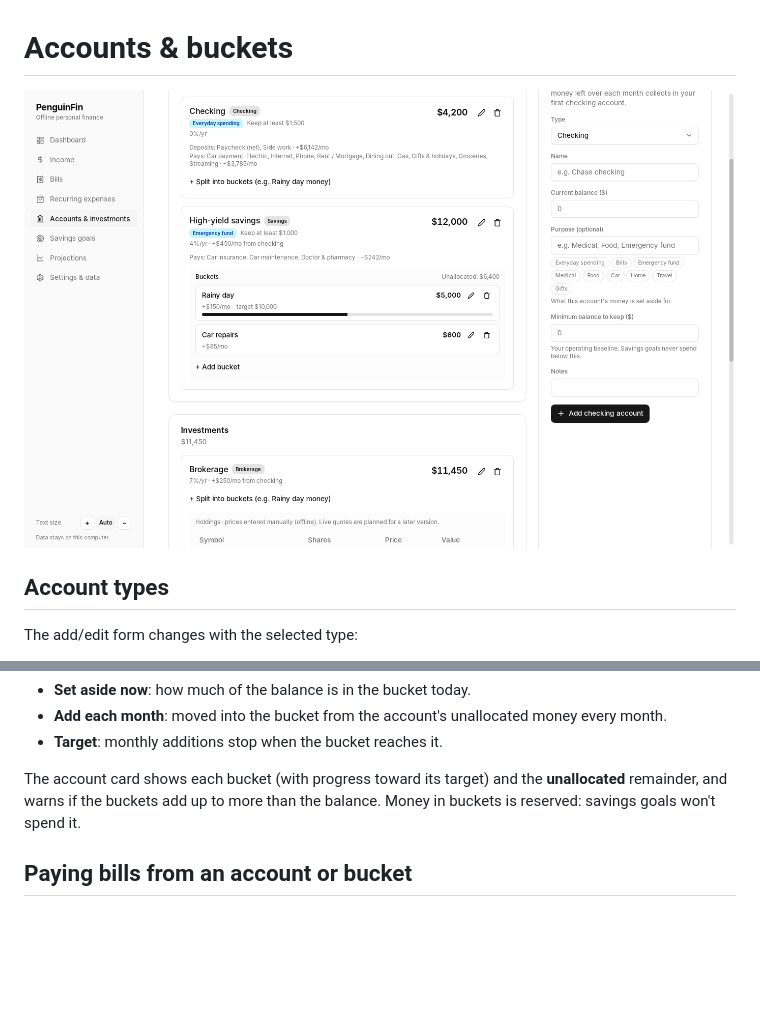
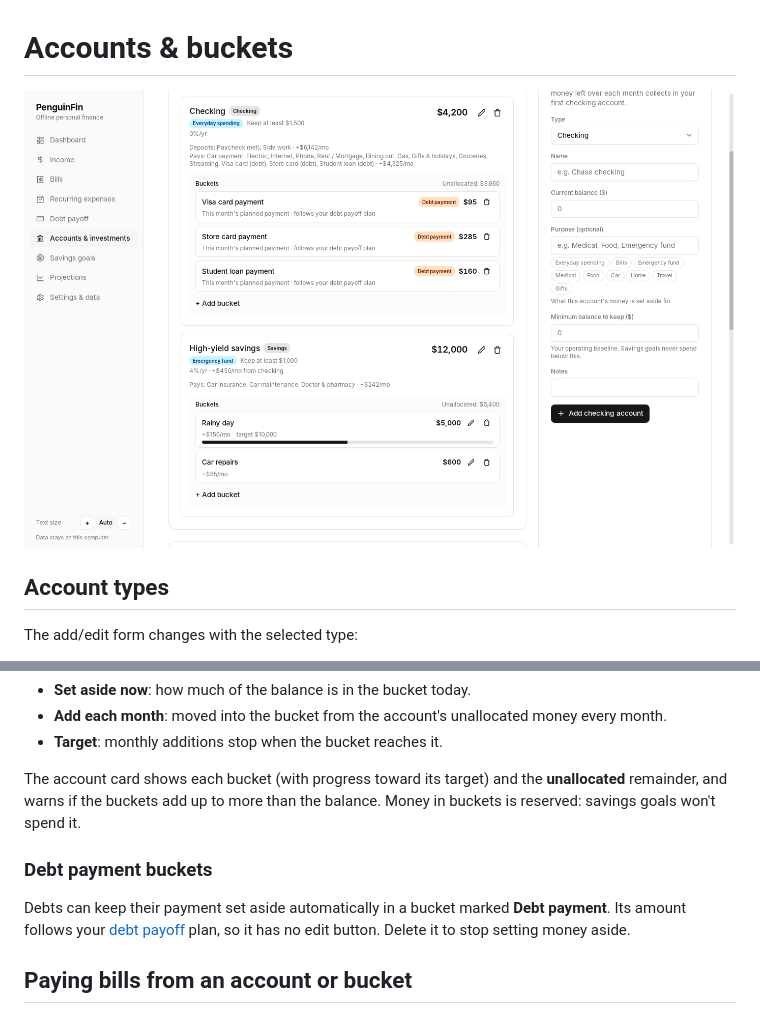
Before and after one commit to tobeoffline64/PenguinFin, a Markdown page: docs/wiki/Accounts-and-Buckets.md, 2 parts joined by grey strips. GitHub-like rendering; pictures changed too: docs/screenshots/accounts.png; blank space fills up the shorter version.

```diff
--- a/docs/wiki/Accounts-and-Buckets.md
+++ b/docs/wiki/Accounts-and-Buckets.md
@@ -33,6 +33,11 @@ The account card shows each bucket (with progress toward its target) and the **u
 and warns if the buckets add up to more than the balance. Money in buckets is reserved: savings goals
 won't spend it.
 
+### Debt payment buckets
+
+Debts can keep their payment set aside automatically in a bucket marked **Debt payment**. Its amount
+follows your [debt payoff](Debt-Payoff) plan, so it has no edit button. Delete it to stop setting money aside.
+
 ## Paying bills from an account or bucket
 
 On any bill or expense, choose **Paid from**: an account, or a bucket inside one
```
Also changed, not shown: .github/release-notes.md (+7 -0 lines), docs/wiki/Debt-Payoff.md (+16 -0 lines), docs/screenshots/dashboard.png, 15 other files.
